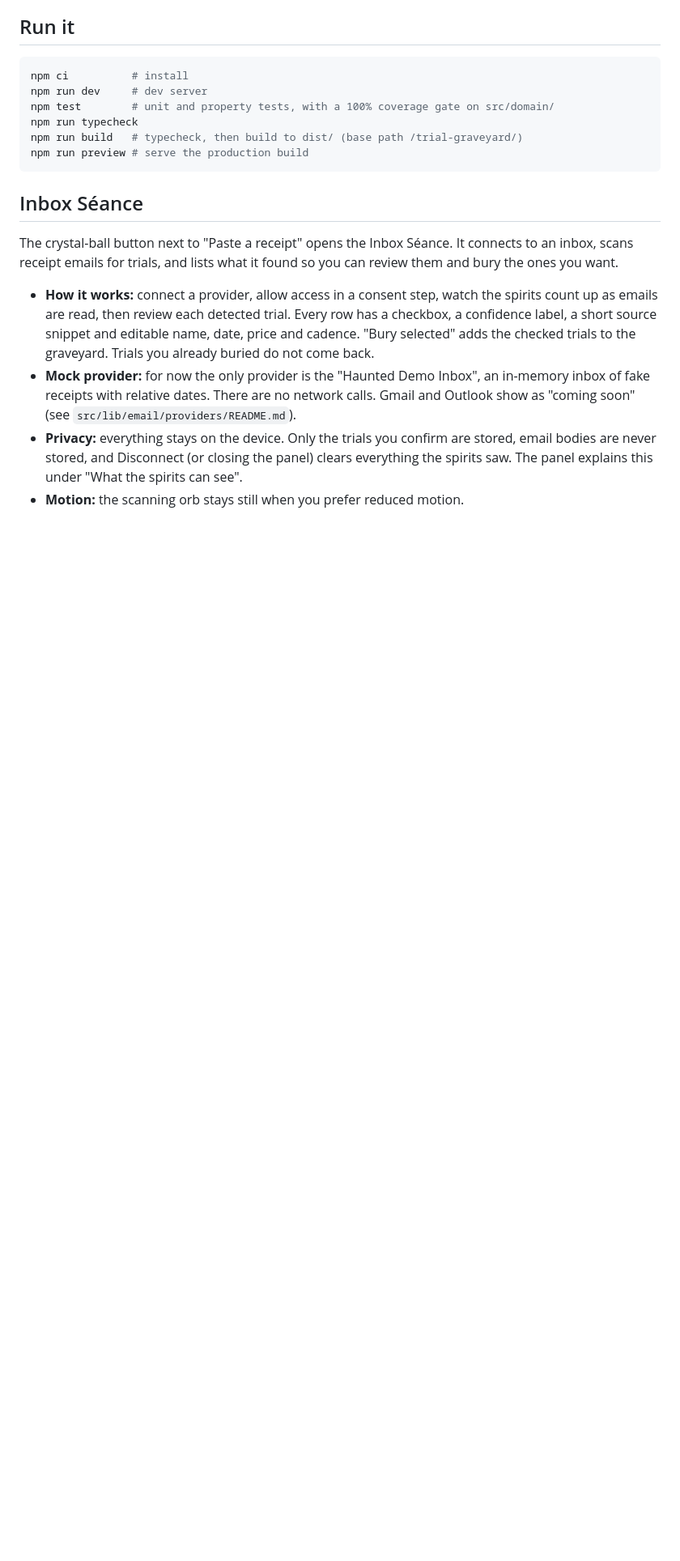
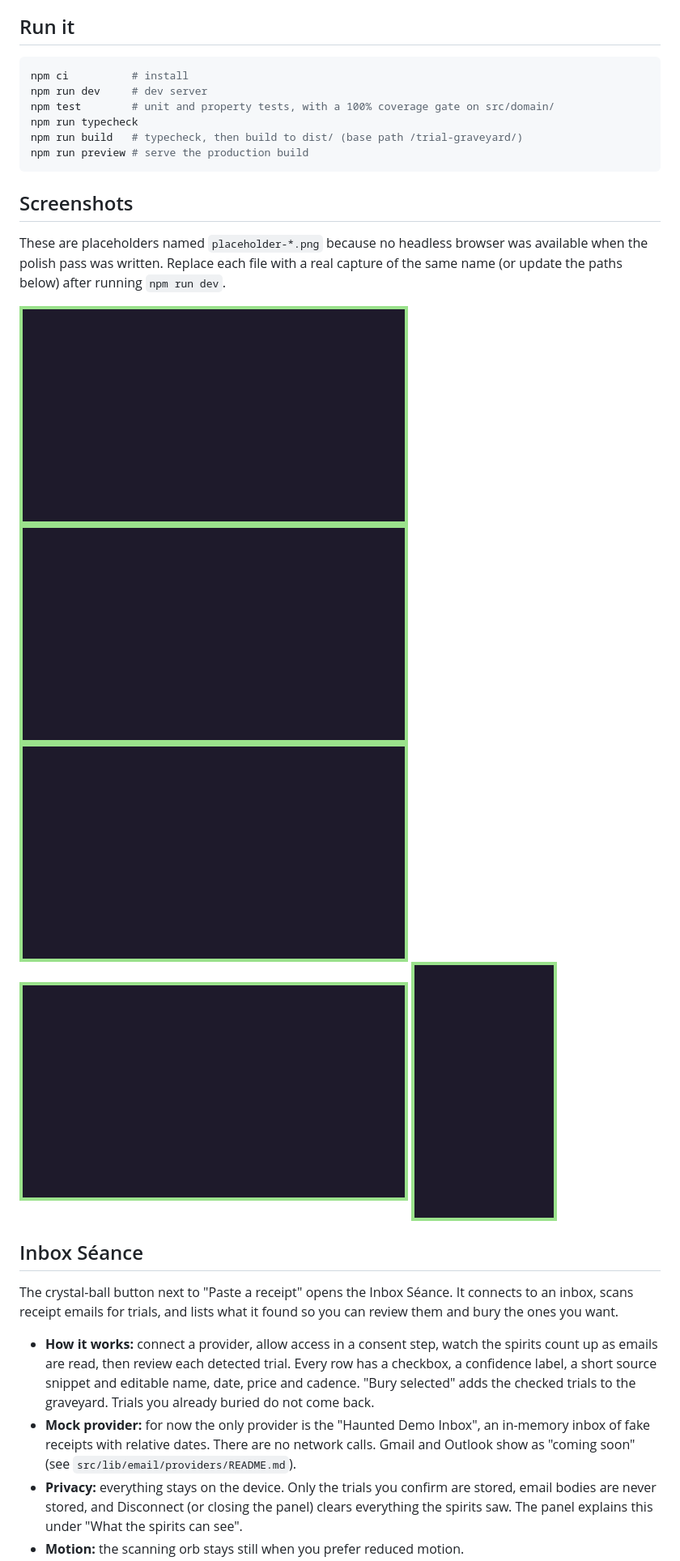
Before and after one commit to Xuefeng-Zhu/trial-graveyard, a Markdown page: README.md, the part around the change. Shown at 81% size. Drawn GitHub-style; pictures changed too: docs/screenshots/placeholder-landing.png (added), docs/screenshots/placeholder-mobile-360.png (added), docs/screenshots/placeholder-share-card.png (added); blank space fills up the shorter version.

````diff
--- a/README.md
+++ b/README.md
@@ -18,6 +18,16 @@ npm run typecheck
 npm run build   # typecheck, then build to dist/ (base path /trial-graveyard/)
 npm run preview # serve the production build
 ```
+
+## Screenshots
+
+These are placeholders named `placeholder-*.png` because no headless browser was available when the polish pass was written. Replace each file with a real capture of the same name (or update the paths below) after running `npm run dev`.
+
+![Landing screen with moon, fog and the Summon demo graveyard button](docs/screenshots/placeholder-landing.png)
+![Graveyard with a zombie shambling to the front row](docs/screenshots/placeholder-zombie-graveyard.png)
+![Tombstone with a personalised epitaph](docs/screenshots/placeholder-tombstone-epitaph.png)
+![My Graveyard share card with totals and the hashtag](docs/screenshots/placeholder-share-card.png)
+![Mobile layout at 360px wide](docs/screenshots/placeholder-mobile-360.png)
 
 ## Inbox Séance
 
````
Also changed, not shown: 13 other files.
